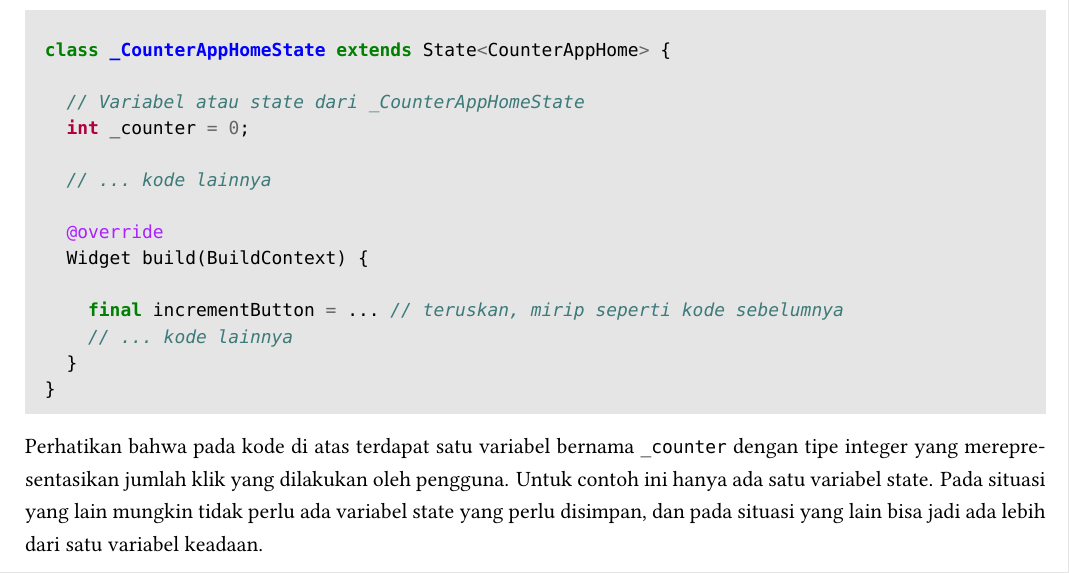
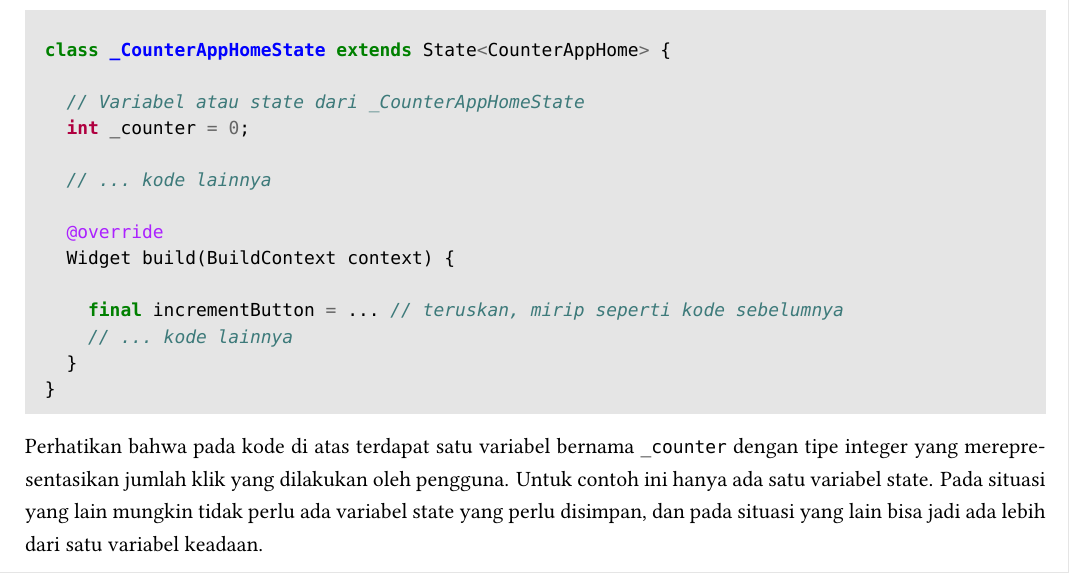
Before and after one commit to f-fathurrahman/ffr-dart-stuffs, a LaTeX document (NOTES/ProgFlutter/ProgFlutter_02.tex): part of page 5 of 10, cut so that both start at the same text. Compiled offline with LuaLaTeX.

Commit message:
Versi kuliah 19 Nov 2020

```diff
--- a/NOTES/ProgFlutter/ProgFlutter_02.tex
+++ b/NOTES/ProgFlutter/ProgFlutter_02.tex
@@ -305,7 +305,7 @@ class _CounterAppHomeState extends State<CounterAppHome> {
   // ... kode lainnya
 
   @override
-  Widget build(BuildContext) {
+  Widget build(BuildContext context) {
 
     final incrementButton = ... // teruskan, mirip seperti kode sebelumnya
     // ... kode lainnya
```
Also changed, not shown: NOTES/ProgFlutter/ProgFlutter_02.pdf.
